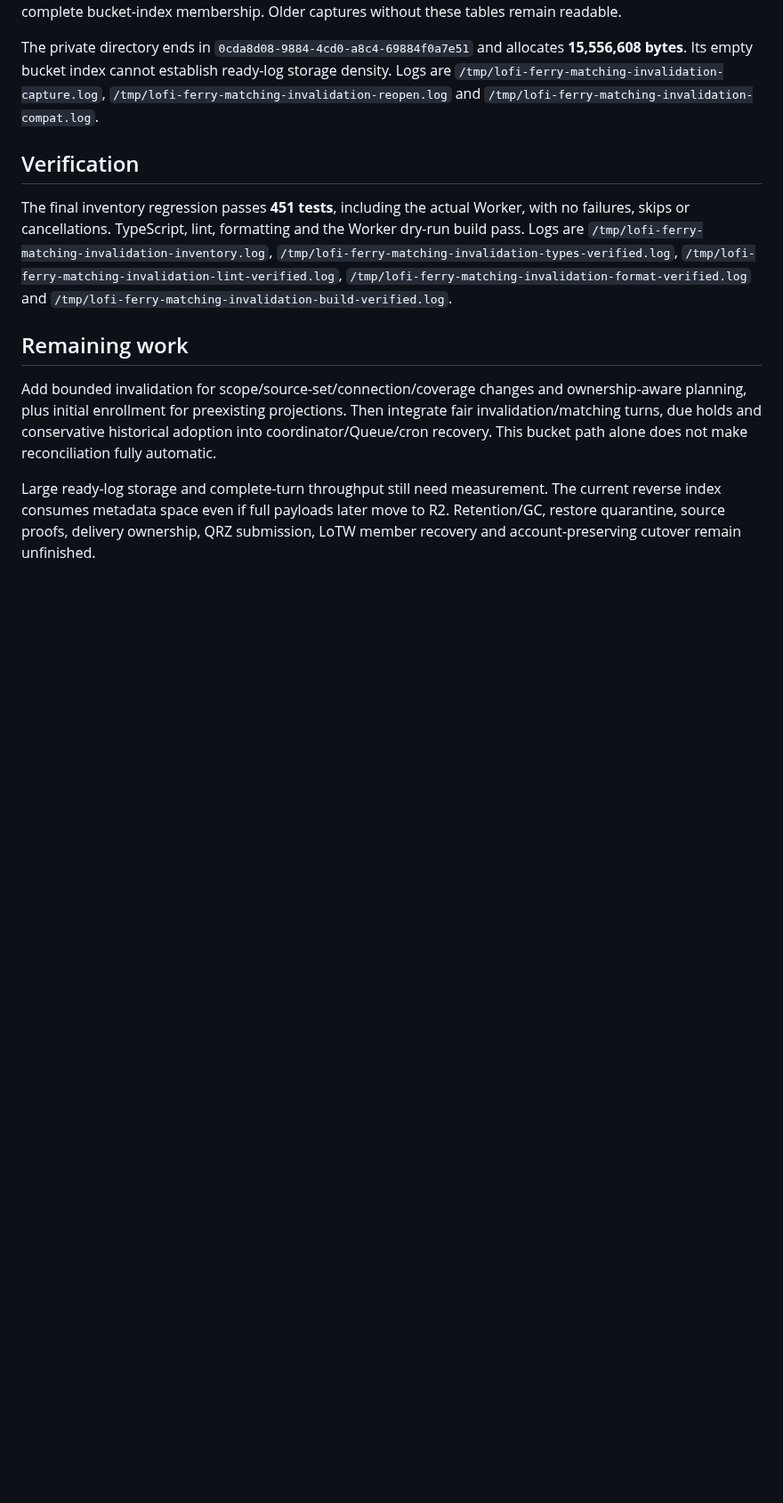
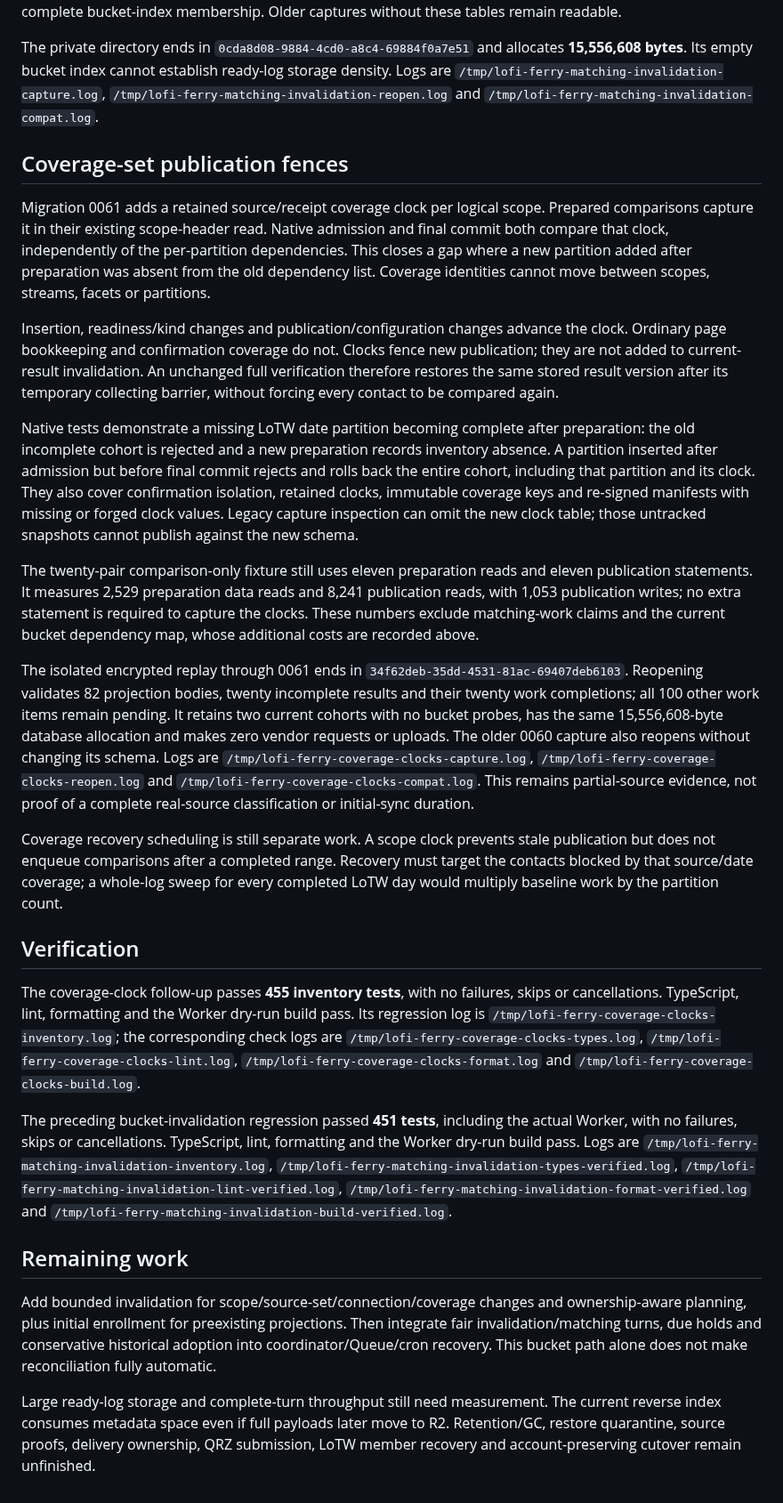
Before and after one commit to rwjblue/lofi-qso-ferry, a Markdown page: docs/evidence-inventory-matching-invalidation.md, the part around the change. Shown at 89% size. Rendered like a GitHub page; blank space fills up the shorter version.

Commit message:
docs: record coverage clock guards and replay evidence
Document the newly added partition race, native coverage-set fences,
and why unchanged verification preserves current ready results.

Record the measured costs, 455-test regression and encrypted capture
recovery, with coverage scheduling and complete real-source trials
explicitly remaining work.

```diff
--- a/docs/evidence-inventory-matching-invalidation.md
+++ b/docs/evidence-inventory-matching-invalidation.md
@@ -134,9 +134,64 @@ density. Logs are `/tmp/lofi-ferry-matching-invalidation-capture.log`,
 `/tmp/lofi-ferry-matching-invalidation-reopen.log` and
 `/tmp/lofi-ferry-matching-invalidation-compat.log`.
 
+## Coverage-set publication fences
+
+Migration 0061 adds a retained source/receipt coverage clock per logical scope.
+Prepared comparisons capture it in their existing scope-header read. Native
+admission and final commit both compare that clock, independently of the
+per-partition dependencies. This closes a gap where a new partition added after
+preparation was absent from the old dependency list. Coverage identities cannot
+move between scopes, streams, facets or partitions.
+
+Insertion, readiness/kind changes and publication/configuration changes advance
+the clock. Ordinary page bookkeeping and confirmation coverage do not. Clocks
+fence new publication; they are not added to current-result invalidation. An
+unchanged full verification therefore restores the same stored result version
+after its temporary collecting barrier, without forcing every contact to be
+compared again.
+
+Native tests demonstrate a missing LoTW date partition becoming complete after
+preparation: the old incomplete cohort is rejected and a new preparation records
+inventory absence. A partition inserted after admission but before final commit
+rejects and rolls back the entire cohort, including that partition and its clock.
+They also cover confirmation isolation, retained clocks, immutable coverage keys
+and re-signed manifests with missing or forged clock values. Legacy capture
+inspection can omit the new clock table; those untracked snapshots cannot publish
+against the new schema.
+
+The twenty-pair comparison-only fixture still uses eleven preparation reads and
+eleven publication statements. It measures 2,529 preparation data reads and 8,241
+publication reads, with 1,053 publication writes; no extra statement is required
+to capture the clocks. These numbers exclude matching-work claims and the current
+bucket dependency map, whose additional costs are recorded above.
+
+The isolated encrypted replay through 0061 ends in
+`34f62deb-35dd-4531-81ac-69407deb6103`. Reopening validates 82 projection bodies,
+twenty incomplete results and their twenty work completions; all 100 other work
+items remain pending. It retains two current cohorts with no bucket probes, has
+the same 15,556,608-byte database allocation and makes zero vendor requests or
+uploads. The older 0060 capture also reopens without changing its schema.
+Logs are `/tmp/lofi-ferry-coverage-clocks-capture.log`,
+`/tmp/lofi-ferry-coverage-clocks-reopen.log` and
+`/tmp/lofi-ferry-coverage-clocks-compat.log`. This remains partial-source evidence,
+not proof of a complete real-source classification or initial-sync duration.
+
+Coverage recovery scheduling is still separate work. A scope clock prevents stale
+publication but does not enqueue comparisons after a completed range. Recovery
+must target the contacts blocked by that source/date coverage; a whole-log sweep
+for every completed LoTW day would multiply baseline work by the partition count.
+
 ## Verification
 
-The final inventory regression passes **451 tests**, including the actual Worker,
+The coverage-clock follow-up passes **455 inventory tests**, with no failures,
+skips or cancellations. TypeScript, lint, formatting and the Worker dry-run build
+pass. Its regression log is `/tmp/lofi-ferry-coverage-clocks-inventory.log`;
+the corresponding check logs are `/tmp/lofi-ferry-coverage-clocks-types.log`,
+`/tmp/lofi-ferry-coverage-clocks-lint.log`,
+`/tmp/lofi-ferry-coverage-clocks-format.log` and
+`/tmp/lofi-ferry-coverage-clocks-build.log`.
+
+The preceding bucket-invalidation regression passed **451 tests**, including the actual Worker,
 with no failures, skips or cancellations. TypeScript, lint, formatting and the
 Worker dry-run build pass. Logs are
 `/tmp/lofi-ferry-matching-invalidation-inventory.log`,
```
Also changed, not shown: docs/inventory-reconciliation-design.md (+2 -0 lines).
